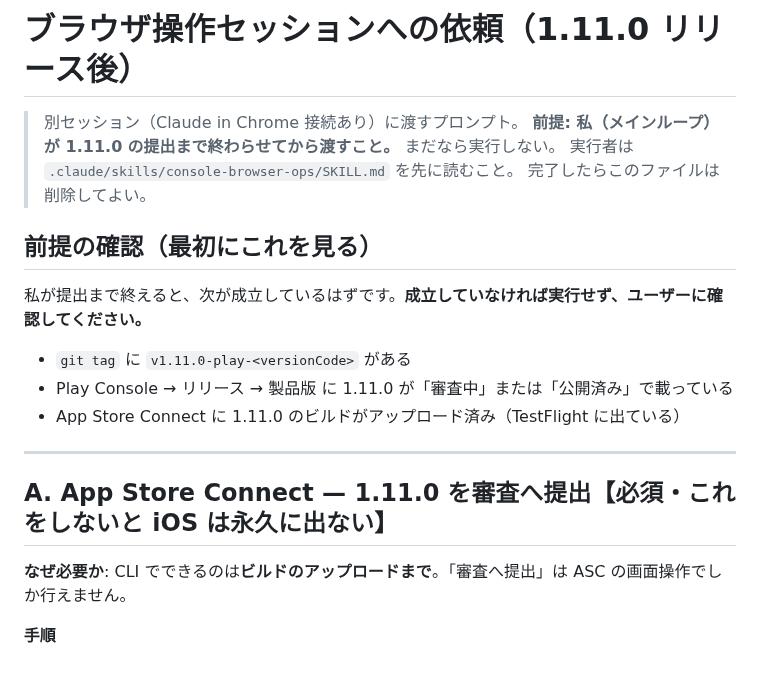
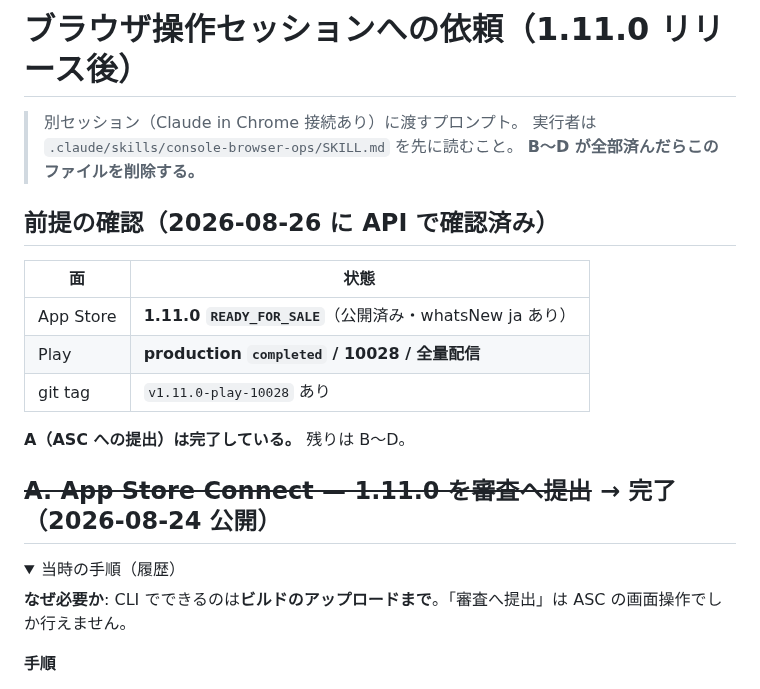
Before and after one commit to keisato848/daidoko, a Markdown page: docs/browser-tasks-post-release.md, the part around one of its changes. Rendered like a GitHub page; folded sections open.

Commit message:
docs: リリース状態を API で確かめ、古い記録を実態に合わせる
「リリース済みでしたっけ」に対し、リポジトリの文書だけを見て
「iOS は未提出」と 2 度誤って答えた。実際は API で確認すると:

- App Store: 1.11.0 READY_FOR_SALE（2026-08-24）。1.10.2 も公開済み
- Play: production completed / versionCode 10028 / 全量配信
- whatsNew(ja) 設定済み・build 10028 VALID

## 直接の原因

- SUBMISSION.md の「現在地（2026-08-19）」を現状として読んだ。
  実際は 1 週間前の記録で、その後 iOS は 1.10.2 → 1.11.0 と進んでいた
- browser-tasks-post-release.md が残っていたので未完了と判断した。
  実際は**消し忘れ**で、タスク A（ASC への提出）は完了していた

## 直したもの

- SUBMISSION.md: 現在地を API 確認済みの内容へ差し替え、古い節は【履歴】に落として
  「状態の判断に使わない」と明記
- browser-tasks-post-release.md: A を完了として畳み、前提の確認を実測値に置き換え。
  残りは B〜D（ブラウザが要るもの）だけ

## 再発防止

close-session Skill に §5「状態は実物に聞く」を追加。
リリース済みか・公開されたかを文書から答えない。Play と ASC の
**読み取り専用**の確かめ方（鍵はどちらも配線済み）を書いた。

Co-Authored-By: Claude Opus 5 (1M context) <noreply@anthropic.com>

```diff
--- a/docs/browser-tasks-post-release.md
+++ b/docs/browser-tasks-post-release.md
@@ -1,21 +1,22 @@
 # ブラウザ操作セッションへの依頼（1.11.0 リリース**後**）
 
 > 別セッション（Claude in Chrome 接続あり）に渡すプロンプト。
-> **前提: 私（メインループ）が 1.11.0 の提出まで終わらせてから渡すこと。** まだなら実行しない。
 > 実行者は `.claude/skills/console-browser-ops/SKILL.md` を先に読むこと。
-> 完了したらこのファイルは削除してよい。
+> **B〜D が全部済んだらこのファイルを削除する。**
 
-## 前提の確認（最初にこれを見る）
+## 前提の確認（2026-08-26 に API で確認済み）
 
-私が提出まで終えると、次が成立しているはずです。**成立していなければ実行せず、ユーザーに確認してください。**
+| 面        | 状態                                                      |
+| --------- | --------------------------------------------------------- |
+| App Store | **1.11.0 `READY_FOR_SALE`**（公開済み・whatsNew ja あり） |
+| Play      | **production `completed` / 10028 / 全量配信**             |
+| git tag   | `v1.11.0-play-10028` あり                                 |
 
-- `git tag` に `v1.11.0-play-<versionCode>` がある
-- Play Console → リリース → 製品版 に 1.11.0 が「審査中」または「公開済み」で載っている
-- App Store Connect に 1.11.0 のビルドがアップロード済み（TestFlight に出ている）
+**A（ASC への提出）は完了している。** 残りは B〜D。
 
----
+## ~~A. App Store Connect — 1.11.0 を審査へ提出~~ → **完了（2026-08-24 公開）**
 
-## A. App Store Connect — 1.11.0 を審査へ提出【必須・これをしないと iOS は永久に出ない】
+<details><summary>当時の手順（履歴）</summary>
 
 **なぜ必要か**: CLI でできるのは**ビルドのアップロードまで**。「審査へ提出」は ASC の画面操作でしか行えません。
 
```
Also changed, not shown: other parts of docs/browser-tasks-post-release.md (+2 -0 lines), 2 other files.
